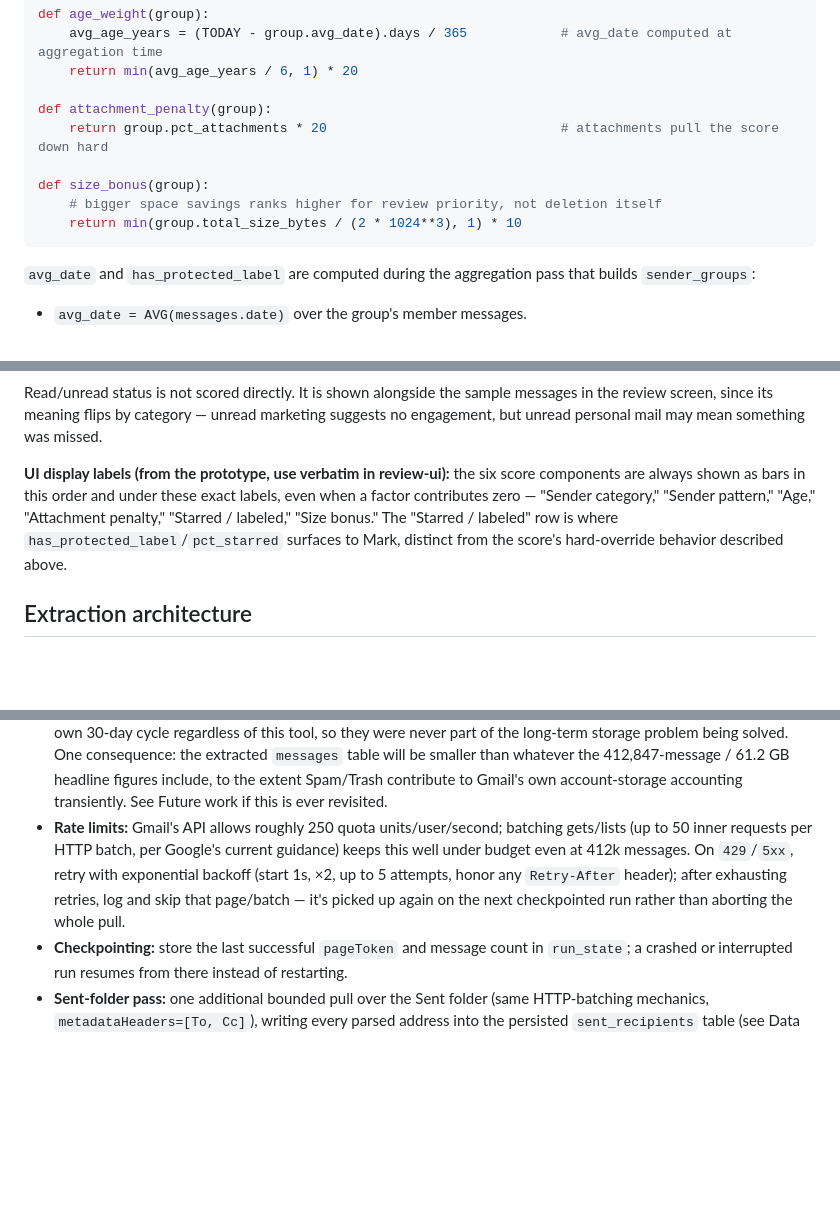
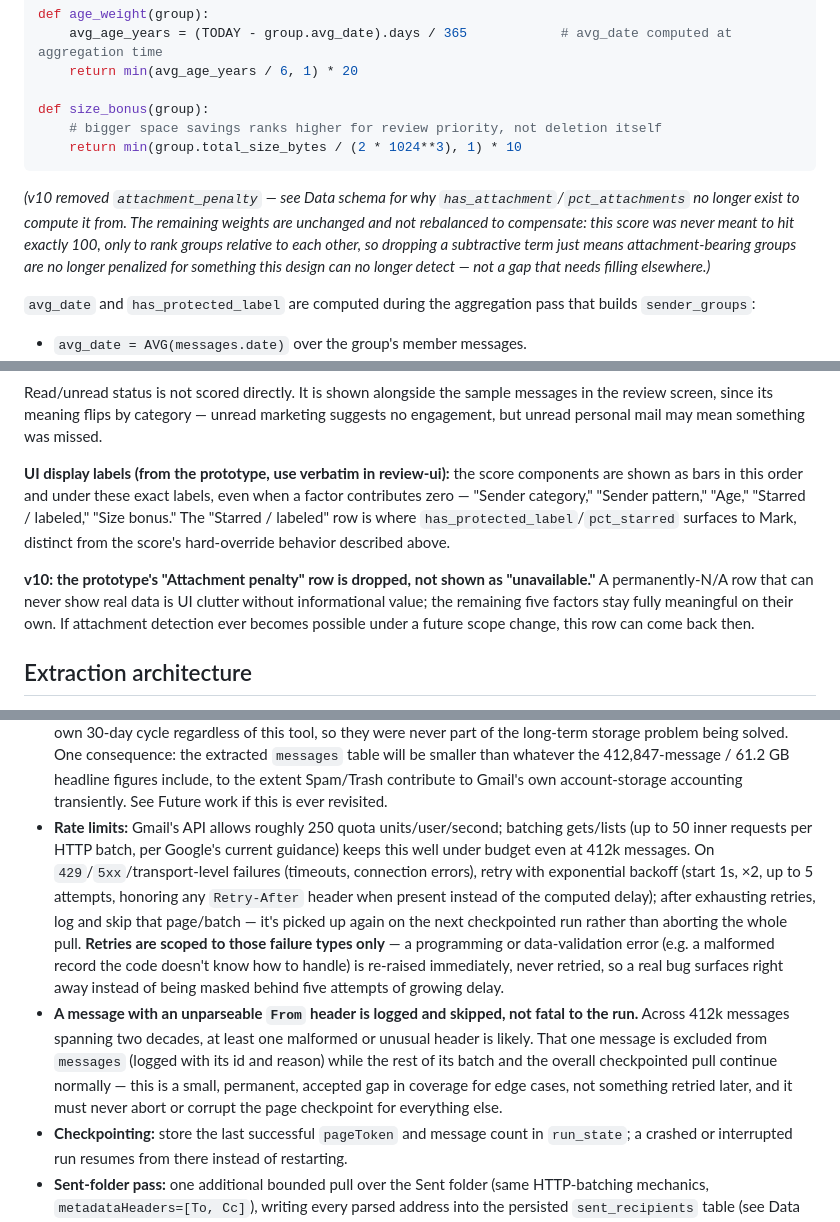
Before and after one commit to mslucido-lab/GmailCleanup, a Markdown page: Gmail Cleanup Strategy — Technical Spec.md, 3 parts joined by grey strips. Drawn GitHub-style; blank space fills up the shorter version.

````diff
--- a/Gmail Cleanup Strategy — Technical Spec.md
+++ b/Gmail Cleanup Strategy — Technical Spec.md
@@ -293,13 +292,12 @@ def age_weight(group):
     avg_age_years = (TODAY - group.avg_date).days / 365            # avg_date computed at aggregation time
     return min(avg_age_years / 6, 1) * 20
 
-def attachment_penalty(group):
-    return group.pct_attachments * 20                              # attachments pull the score down hard
-
 def size_bonus(group):
     # bigger space savings ranks higher for review priority, not deletion itself
     return min(group.total_size_bytes / (2 * 1024**3), 1) * 10
 ```
+
+*(v10 removed `attachment_penalty` — see Data schema for why `has_attachment`/`pct_attachments` no longer exist to compute it from. The remaining weights are unchanged and not rebalanced to compensate: this score was never meant to hit exactly 100, only to rank groups relative to each other, so dropping a subtractive term just means attachment-bearing groups are no longer penalized for something this design can no longer detect — not a gap that needs filling elsewhere.)*
 
 `avg_date` and `has_protected_label` are computed during the aggregation pass that builds `sender_groups`:
 - `avg_date = AVG(messages.date)` over the group's member messages.
@@ -311,7 +309,9 @@ def size_bonus(group):
 
 Read/unread status is not scored directly. It is shown alongside the sample messages in the review screen, since its meaning flips by category — unread marketing suggests no engagement, but unread personal mail may mean something was missed.
 
-**UI display labels (from the prototype, use verbatim in review-ui):** the six score components are always shown as bars in this order and under these exact labels, even when a factor contributes zero — "Sender category," "Sender pattern," "Age," "Attachment penalty," "Starred / labeled," "Size bonus." The "Starred / labeled" row is where `has_protected_label`/`pct_starred` surfaces to Mark, distinct from the score's hard-override behavior described above.
+**UI display labels (from the prototype, use verbatim in review-ui):** the score components are shown as bars in this order and under these exact labels, even when a factor contributes zero — "Sender category," "Sender pattern," "Age," "Starred / labeled," "Size bonus." The "Starred / labeled" row is where `has_protected_label`/`pct_starred` surfaces to Mark, distinct from the score's hard-override behavior described above.
+
+**v10: the prototype's "Attachment penalty" row is dropped, not shown as "unavailable."** A permanently-N/A row that can never show real data is UI clutter without informational value; the remaining five factors stay fully meaningful on their own. If attachment detection ever becomes possible under a future scope change, this row can come back then.
 
 ## Extraction architecture
 
@@ -331,7 +331,8 @@ flowchart LR
 - **Pagination:** `users.messages.list` returns up to 500 ids per page.
 - **Fetching each page's metadata — there is no `messages.batchGet`.** Gmail has no dedicated bulk-get method for message content; per-message metadata is fetched via Google's general-purpose HTTP batching mechanism — a single `multipart/mixed` HTTP request bundling many individual `users.messages.get` calls (`format=metadata`, `metadataHeaders=[From, Subject, Date, List-Unsubscribe, List-ID]`), each returning its own sub-response in one round trip. **Google's current guidance caps a single HTTP batch at 50 inner requests** (not 100) — a 500-id page therefore needs 10 batch calls.
 - **Spam & Trash are excluded, deliberately:** `users.messages.list` excludes both by default, and this pipeline does not set `includeSpamTrash=true` — the `gmail.metadata` scope also doesn't support the search-query parameters (`q=`) that finer-grained inclusion would need. This is a scope decision, not an oversight: both self-purge on Gmail's own 30-day cycle regardless of this tool, so they were never part of the long-term storage problem being solved. One consequence: the extracted `messages` table will be smaller than whatever the 412,847-message / 61.2 GB headline figures include, to the extent Spam/Trash contribute to Gmail's own account-storage accounting transiently. See Future work if this is ever revisited.
-- **Rate limits:** Gmail's API allows roughly 250 quota units/user/second; batching gets/lists (up to 50 inner requests per HTTP batch, per Google's current guidance) keeps this well under budget even at 412k messages. On `429`/`5xx`, retry with exponential backoff (start 1s, ×2, up to 5 attempts, honor any `Retry-After` header); after exhausting retries, log and skip that page/batch — it's picked up again on the next checkpointed run rather than aborting the whole pull.
+- **Rate limits:** Gmail's API allows roughly 250 quota units/user/second; batching gets/lists (up to 50 inner requests per HTTP batch, per Google's current guidance) keeps this well under budget even at 412k messages. On `429`/`5xx`/transport-level failures (timeouts, connection errors), retry with exponential backoff (start 1s, ×2, up to 5 attempts, honoring any `Retry-After` header when present instead of the computed delay); after exhausting retries, log and skip that page/batch — it's picked up again on the next checkpointed run rather than aborting the whole pull. **Retries are scoped to those failure types only** — a programming or data-validation error (e.g. a malformed record the code doesn't know how to handle) is re-raised immediately, never retried, so a real bug surfaces right away instead of being masked behind five attempts of growing delay.
+- **A message with an unparseable `From` header is logged and skipped, not fatal to the run.** Across 412k messages spanning two decades, at least one malformed or unusual header is likely. That one message is excluded from `messages` (logged with its id and reason) while the rest of its batch and the overall checkpointed pull continue normally — this is a small, permanent, accepted gap in coverage for edge cases, not something retried later, and it must never abort or corrupt the page checkpoint for everything else.
 - **Checkpointing:** store the last successful `pageToken` and message count in `run_state`; a crashed or interrupted run resumes from there instead of restarting.
 - **Sent-folder pass:** one additional bounded pull over the Sent folder (same HTTP-batching mechanics, `metadataHeaders=[To, Cc]`), writing every parsed address into the persisted `sent_recipients` table (see Data schema) — not held in memory, since `score/` reads it in a separate, later run. No checkpoint of its own is needed; see Data schema for why restarting it from scratch is safe.
 - **Label resolution (read-only, this stage):** at `extract`/`score` startup, resolve every configured `PROTECTED_LABELS` name against `users.labels.list` into `label_map`; fail closed if any name doesn't resolve. `Cleanup/Archive` is **not** touched here — it's resolved-or-created later, at `execute/`'s startup, once `gmail.modify` is available (see Data schema's `label_map` entry).
````
Also changed, not shown: other parts of Gmail Cleanup Strategy — Technical Spec.md (+4 -5 lines), CHECKLIST.md (+10 -8 lines).
